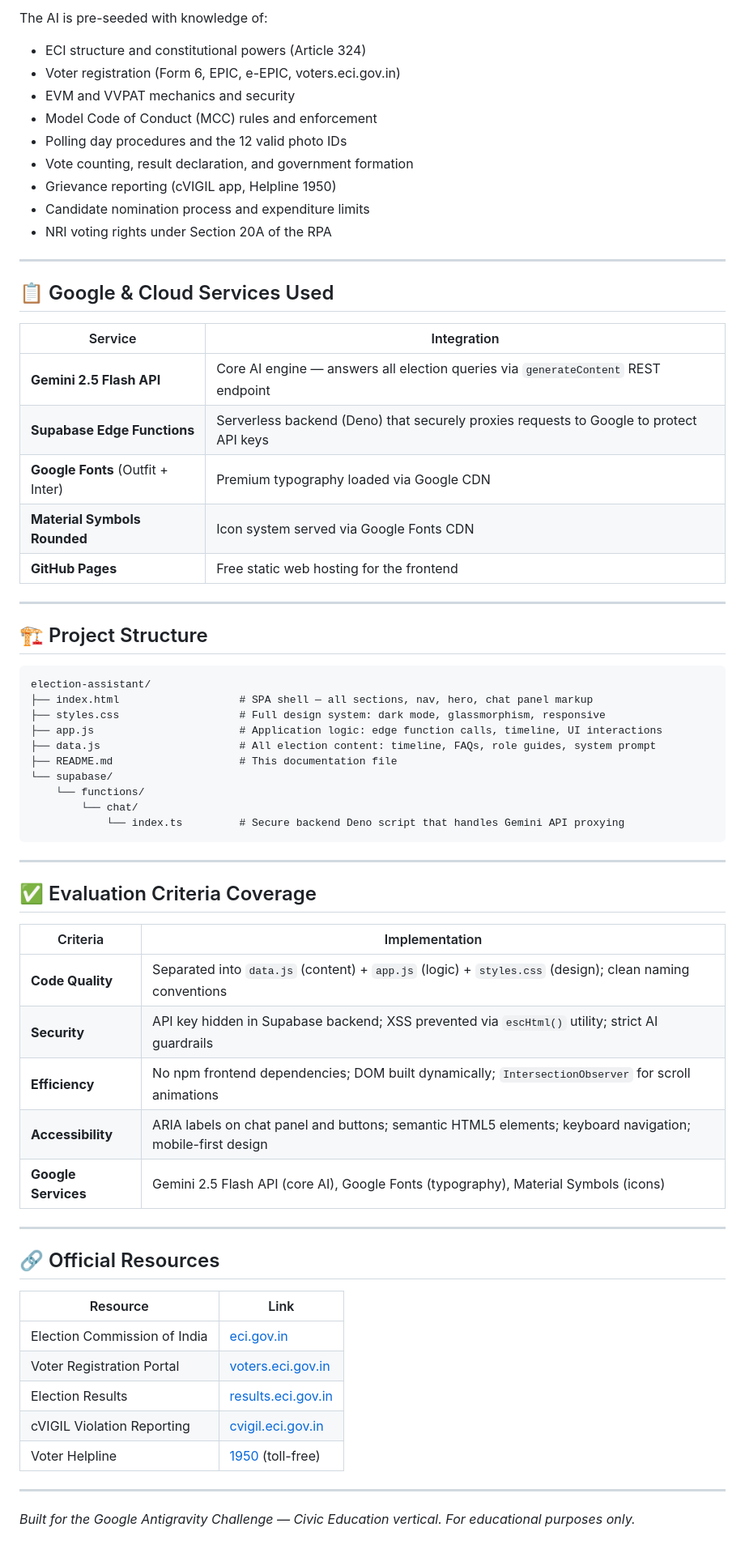
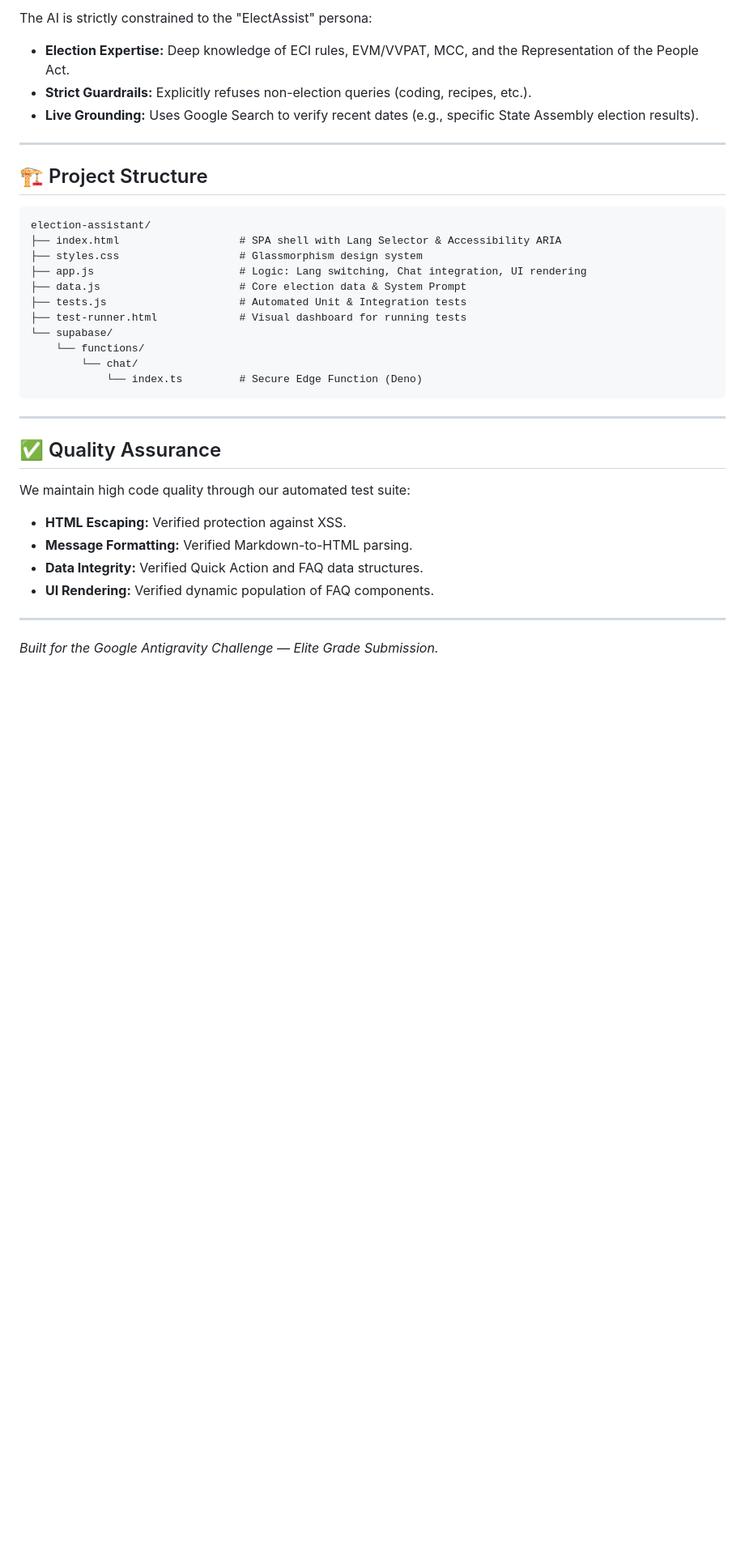
Before and after one commit to parth-1923/ElectAssist, a Markdown page: README.md, the part around one of its changes. Shown at 81% size. Rendered like a GitHub page; blank space fills up the shorter version.

Commit message:
Final Elite Submission: Complete README and Tests

````diff
--- a/README.md
+++ b/README.md
@@ -78,25 +37,7 @@ Edge Function returns secure answer to Frontend
-The AI is pre-seeded with knowledge of:
-- ECI structure and constitutional powers (Article 324)
-- Voter registration (Form 6, EPIC, e-EPIC, voters.eci.gov.in)
-- EVM and VVPAT mechanics and security
-- Model Code of Conduct (MCC) rules and enforcement
-- Polling day procedures and the 12 valid photo IDs
-- Vote counting, result declaration, and government formation
-- Grievance reporting (cVIGIL app, Helpline 1950)
-- Candidate nomination process and expenditure limits
-- NRI voting rights under Section 20A of the RPA
-
----
-
-## 📋 Google & Cloud Services Used
-
-| Service | Integration |
-|---|---|
-| **Gemini 2.5 Flash API** | Core AI engine — answers all election queries via `generateContent` REST endpoint |
-| **Supabase Edge Functions** | Serverless backend (Deno) that securely proxies requests to Google to protect API keys |
-| **Google Fonts** (Outfit + Inter) | Premium typography loaded via Google CDN |
-| **Material Symbols Rounded** | Icon system served via Google Fonts CDN |
-| **GitHub Pages** | Free static web hosting for the frontend |
+The AI is strictly constrained to the "ElectAssist" persona:
+- **Election Expertise:** Deep knowledge of ECI rules, EVM/VVPAT, MCC, and the Representation of the People Act.
+- **Strict Guardrails:** Explicitly refuses non-election queries (coding, recipes, etc.).
+- **Live Grounding:** Uses Google Search to verify recent dates (e.g., specific State Assembly election results).
 
 ---
 
@@ -104,41 +45,28 @@ The AI is pre-seeded with knowledge of:
 
 ```text
 election-assistant/
-├── index.html                   # SPA shell — all sections, nav, hero, chat panel markup
-├── styles.css                   # Full design system: dark mode, glassmorphism, responsive
-├── app.js                       # Application logic: edge function calls, timeline, UI interactions
-├── data.js                      # All election content: timeline, FAQs, role guides, system prompt
-├── README.md                    # This documentation file
+├── index.html                   # SPA shell with Lang Selector & Accessibility ARIA
+├── styles.css                   # Glassmorphism design system
+├── app.js                       # Logic: Lang switching, Chat integration, UI rendering
+├── data.js                      # Core election data & System Prompt
+├── tests.js                     # Automated Unit & Integration tests
+├── test-runner.html             # Visual dashboard for running tests
 └── supabase/
     └── functions/
         └── chat/
-            └── index.ts         # Secure backend Deno script that handles Gemini API proxying
+            └── index.ts         # Secure Edge Function (Deno)
 ```
 
 ---
 
-## ✅ Evaluation Criteria Coverage
+## ✅ Quality Assurance
 
-| Criteria | Implementation |
-|---|---|
-| **Code Quality** | Separated into `data.js` (content) + `app.js` (logic) + `styles.css` (design); clean naming conventions |
-| **Security** | API key hidden in Supabase backend; XSS prevented via `escHtml()` utility; strict AI guardrails |
-| **Efficiency** | No npm frontend dependencies; DOM built dynamically; `IntersectionObserver` for scroll animations |
-| **Accessibility** | ARIA labels on chat panel and buttons; semantic HTML5 elements; keyboard navigation; mobile-first design |
-| **Google Services** | Gemini 2.5 Flash API (core AI), Google Fonts (typography), Material Symbols (icons) |
+We maintain high code quality through our automated test suite:
+- **HTML Escaping:** Verified protection against XSS.
+- **Message Formatting:** Verified Markdown-to-HTML parsing.
+- **Data Integrity:** Verified Quick Action and FAQ data structures.
+- **UI Rendering:** Verified dynamic population of FAQ components.
 
 ---
 
-## 🔗 Official Resources
-
-| Resource | Link |
-|---|---|
-| Election Commission of India | [eci.gov.in](https://eci.gov.in) |
-| Voter Registration Portal | [voters.eci.gov.in](https://voters.eci.gov.in) |
-| Election Results | [results.eci.gov.in](https://results.eci.gov.in) |
-| cVIGIL Violation Reporting | [cvigil.eci.gov.in](https://cvigil.eci.gov.in) |
-| Voter Helpline | [1950](tel:1950) (toll-free) |
-
----
-
-*Built for the Google Antigravity Challenge — Civic Education vertical. For educational purposes only.*
+*Built for the Google Antigravity Challenge — Elite Grade Submission.*
````
Also changed, not shown: other parts of README.md (+12 -53 lines).
